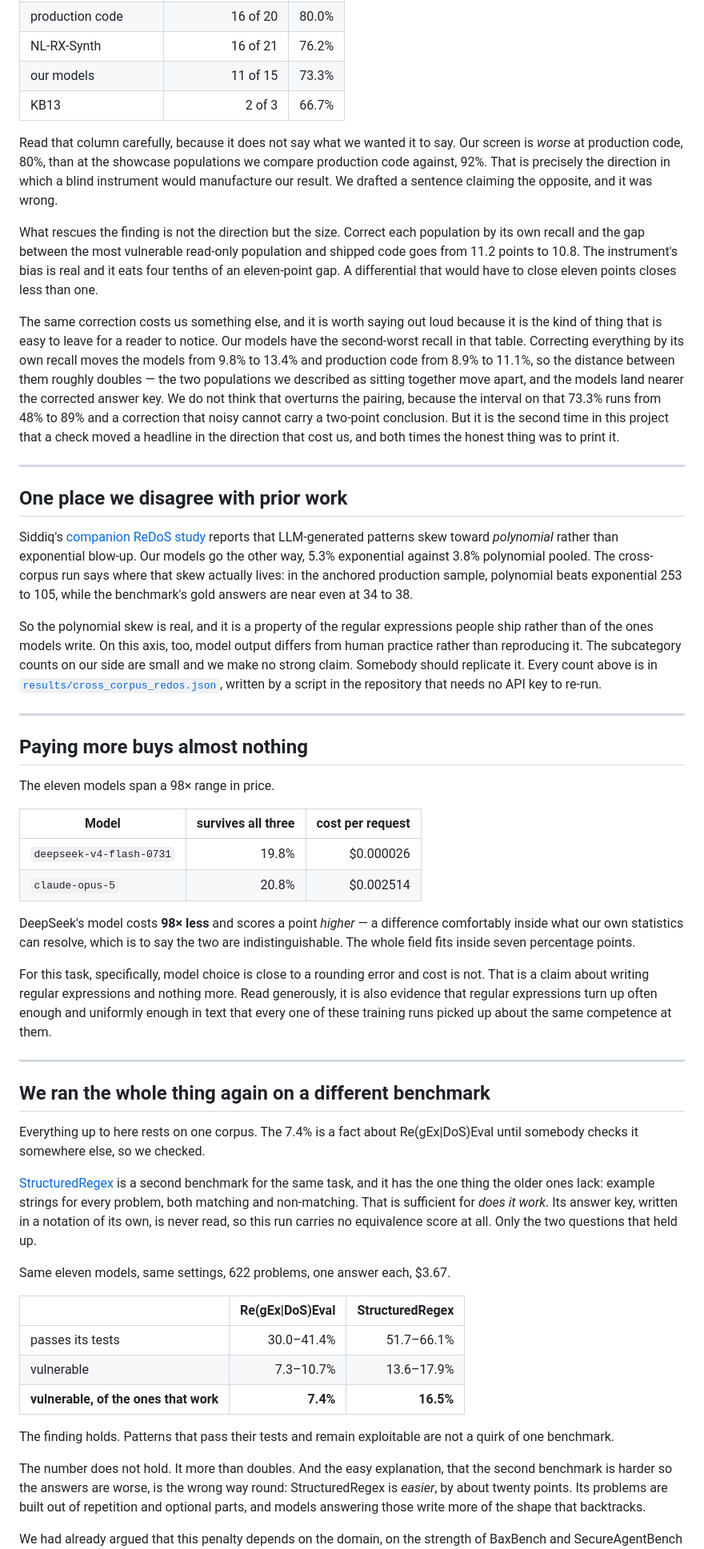
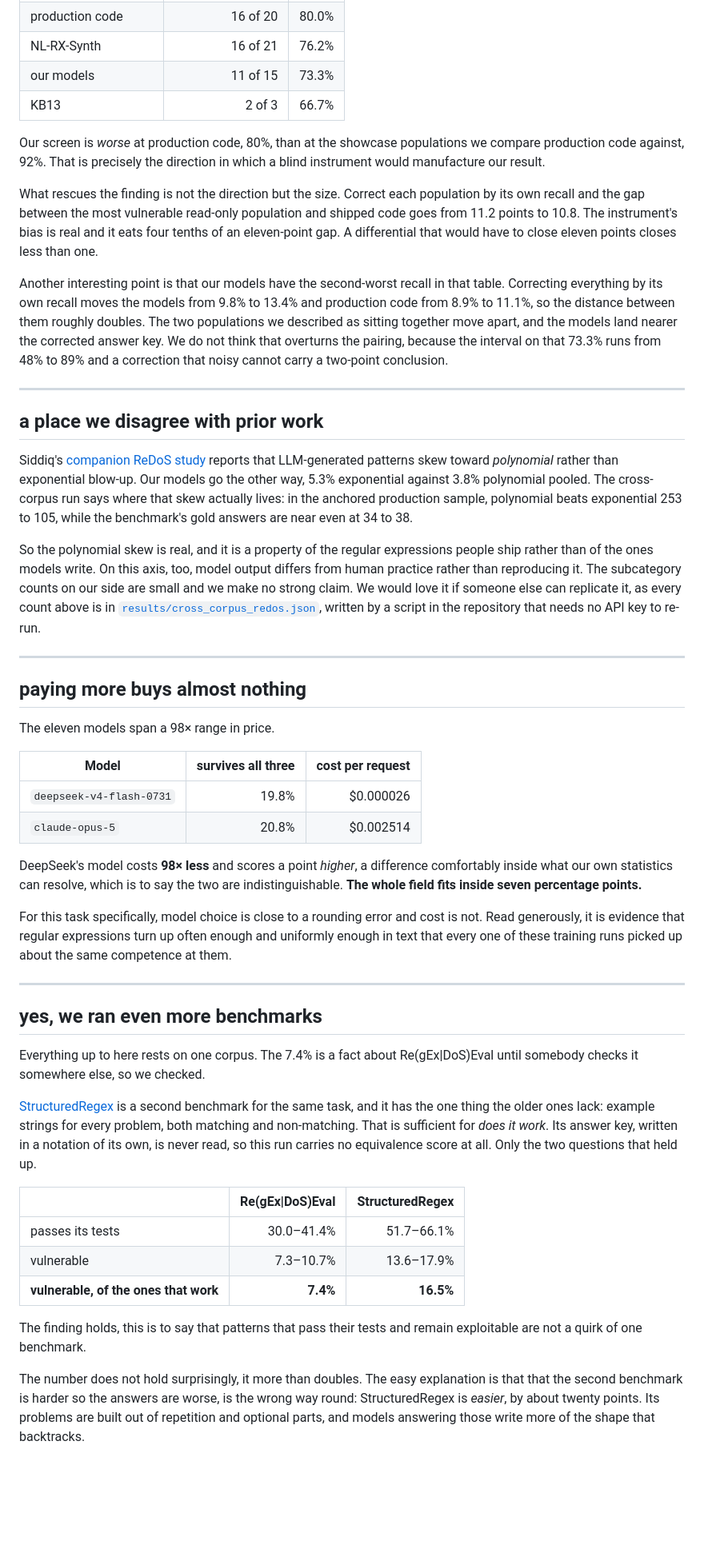
Before and after one commit to foothills-labs/regexeval-2026, a Markdown page: ARTICLE.md, the part around one of its changes. Shown at 80% size. GitHub-like rendering; blank space fills up the shorter version.

```diff
--- a/ARTICLE.md
+++ b/ARTICLE.md
@@ -359,11 +329,9 @@ keep up. Not a second opinion. A stopwatch.
 | our models | 11 of 15 | 73.3% |
 | KB13 | 2 of 3 | 66.7% |
 
-Read that column carefully, because it does not say what we wanted it to say.
 Our screen is *worse* at production code, 80%, than at the showcase
 populations we compare production code against, 92%. That is precisely the
-direction in which a blind instrument would manufacture our result. We drafted
-a sentence claiming the opposite, and it was wrong.
+direction in which a blind instrument would manufacture our result.
 
 What rescues the finding is not the direction but the size. Correct each
 population by its own recall and the gap between the most vulnerable
@@ -371,21 +339,16 @@ read-only population and shipped code goes from 11.2 points to 10.8. The
 instrument's bias is real and it eats four tenths of an eleven-point gap. A
 differential that would have to close eleven points closes less than one.
 
-The same correction costs us something else, and it is worth saying out loud
-because it is the kind of thing that is easy to leave for a reader to notice.
-Our models have the second-worst recall in that table. Correcting everything
-by its own recall moves the models from 9.8% to 13.4% and production code
-from 8.9% to 11.1%, so the distance between them roughly doubles — the two
+Another interesting point is that our models have the second-worst recall in that table. Correcting everything by its own recall moves the models from 9.8% to 13.4% and production code
+from 8.9% to 11.1%, so the distance between them roughly doubles. The two
 populations we described as sitting together move apart, and the models land
 nearer the corrected answer key. We do not think that overturns the pairing,
 because the interval on that 73.3% runs from 48% to 89% and a correction that
-noisy cannot carry a two-point conclusion. But it is the second time in this
-project that a check moved a headline in the direction that cost us, and both
-times the honest thing was to print it.
+noisy cannot carry a two-point conclusion.
 
 ---
 
-## One place we disagree with prior work
+## a place we disagree with prior work
 
 Siddiq's [companion ReDoS study][icpc] reports that LLM-generated patterns
 skew toward *polynomial* rather than exponential blow-up. Our models go the
@@ -397,14 +360,13 @@ are near even at 34 to 38.
 So the polynomial skew is real, and it is a property of the regular
 expressions people ship rather than of the ones models write. On this axis,
 too, model output differs from human practice rather than reproducing it.
-The subcategory counts on our side are small and we make no strong claim.
-Somebody should replicate it. Every count above is in
+The subcategory counts on our side are small and we make no strong claim. We would love it if someone else can replicate it, as every count above is in
 [`results/cross_corpus_redos.json`][crosscorpus], written by a script in the
 repository that needs no API key to re-run.
 
 ---
 
-## Paying more buys almost nothing
+## paying more buys almost nothing
 
 The eleven models span a 98× range in price.
 
@@ -413,20 +375,19 @@ The eleven models span a 98× range in price.
 | `deepseek-v4-flash-0731` | 19.8% | $0.000026 |
 | `claude-opus-5` | 20.8% | $0.002514 |
 
-DeepSeek's model costs **98× less** and scores a point *higher* — a difference
+DeepSeek's model costs **98× less** and scores a point *higher*, a difference
 comfortably inside what our own statistics can resolve, which is to say the
-two are indistinguishable. The whole field fits inside seven percentage
-points.
+two are indistinguishable. **The whole field fits inside seven percentage**
+**points.**
 
-For this task, specifically, model choice is close to a rounding error and
-cost is not. That is a claim about writing regular expressions and nothing
-more. Read generously, it is also evidence that regular expressions turn up
+For this task specifically, model choice is close to a rounding error and
+cost is not. Read generously, it is evidence that regular expressions turn up
 often enough and uniformly enough in text that every one of these training
 runs picked up about the same competence at them.
 
 ---
 
-## We ran the whole thing again on a different benchmark
+## yes, we ran even more benchmarks
 
 Everything up to here rests on one corpus. The 7.4% is a fact about
 Re(gEx|DoS)Eval until somebody checks it somewhere else, so we checked.
@@ -437,18 +398,16 @@ matching and non-matching. That is sufficient for *does it work*. Its answer
 key, written in a notation of its own, is never read, so this run carries no
 equivalence score at all. Only the two questions that held up.
 
-Same eleven models, same settings, 622 problems, one answer each, $3.67.
-
 | | Re(gEx\|DoS)Eval | StructuredRegex |
 | --- | ---: | ---: |
 | passes its tests | 30.0–41.4% | 51.7–66.1% |
 | vulnerable | 7.3–10.7% | 13.6–17.9% |
 | **vulnerable, of the ones that work** | **7.4%** | **16.5%** |
 
-The finding holds. Patterns that pass their tests and remain exploitable are
+The finding holds, this is to say that patterns that pass their tests and remain exploitable are
 not a quirk of one benchmark.
 
-The number does not hold. It more than doubles. And the easy explanation,
+The number does not hold surprisingly, it more than doubles. The easy explanation is that
 that the second benchmark is harder so the answers are worse, is the wrong
 way round: StructuredRegex is *easier*, by about twenty points. Its problems
 are built out of repetition and optional parts, and models answering those
```
Also changed, not shown: other parts of ARTICLE.md (+71 -150 lines), docs/STYLE.md (added, +78 -0 lines).
